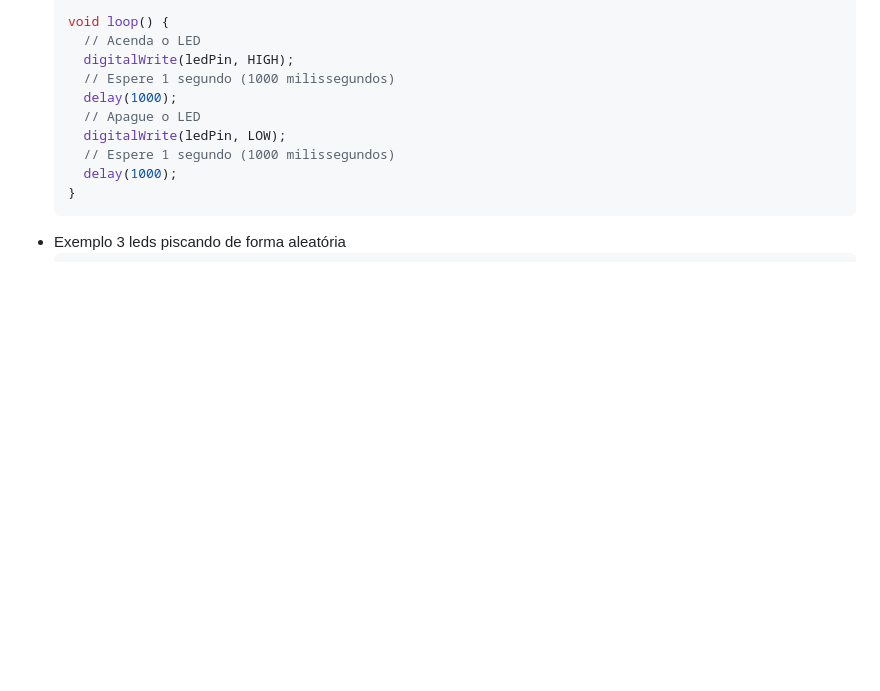
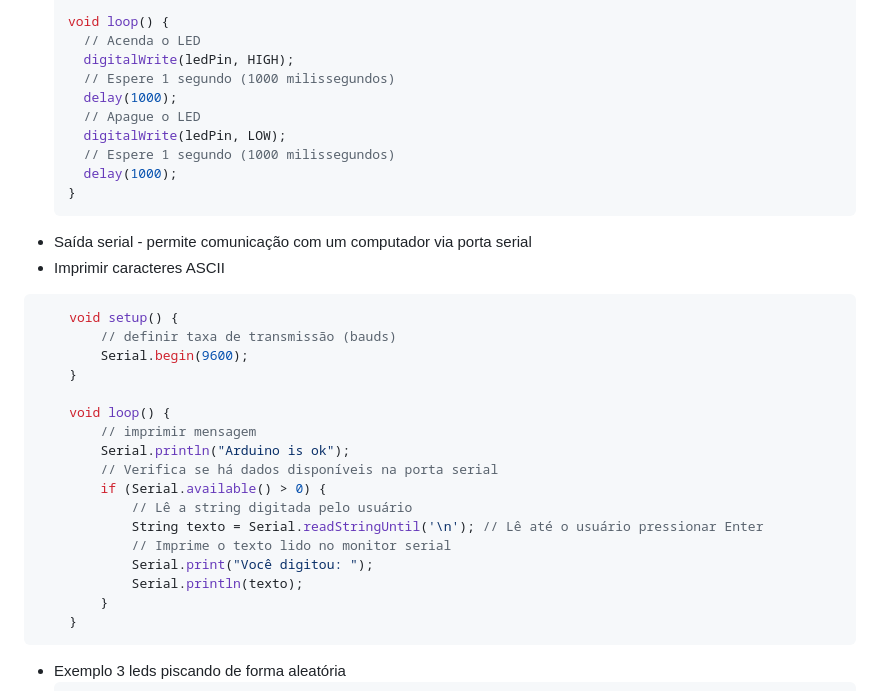
Before and after one commit to esensato/tecem-2024-02, a Markdown page: README.md, the part around the change printed below. Rendered like a GitHub page; blank space fills up the shorter version.

````diff
--- a/README.md
+++ b/README.md
@@ -293,6 +293,28 @@ Gere um json no formato OpenAPI para o endpoint https://sistema-universitario.gl
       delay(1000);
     }
     ```
+- Saída serial - permite comunicação com um computador via porta serial
+- Imprimir caracteres ASCII
+```javascript
+    void setup() {
+        // definir taxa de transmissão (bauds)
+        Serial.begin(9600);
+    }
+
+    void loop() {
+        // imprimir mensagem
+        Serial.println("Arduino is ok");
+        // Verifica se há dados disponíveis na porta serial
+        if (Serial.available() > 0) {
+            // Lê a string digitada pelo usuário
+            String texto = Serial.readStringUntil('\n'); // Lê até o usuário pressionar Enter
+            // Imprime o texto lido no monitor serial
+            Serial.print("Você digitou: ");
+            Serial.println(texto);
+        }
+    }
+```
+
 - Exemplo 3 leds piscando de forma aleatória
     ```javascript
     // Defina os pinos dos LEDs
````
Also changed, not shown: other parts of README.md (+143 -11 lines).
